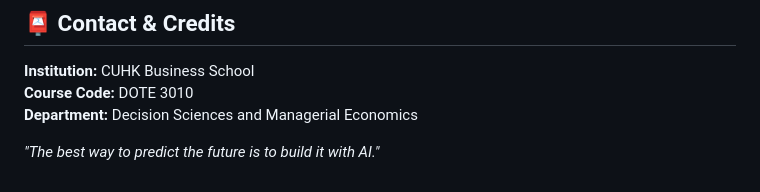
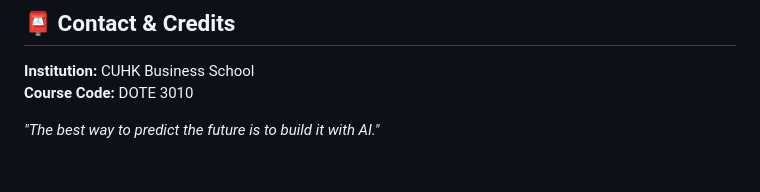
Before and after one commit to DOTE-3010/DOTE_3010_Course_Materials, a Markdown page: README.md, the part around the change. GitHub-like rendering.

```diff
--- a/README.md
+++ b/README.md
@@ -81,6 +81,5 @@ We welcome contributions from educators and AI enthusiasts! If you have suggesti
 
 **Institution:** CUHK Business School
 **Course Code:** DOTE 3010
-**Department:** Decision Sciences and Managerial Economics
 
 *"The best way to predict the future is to build it with AI."*
```
